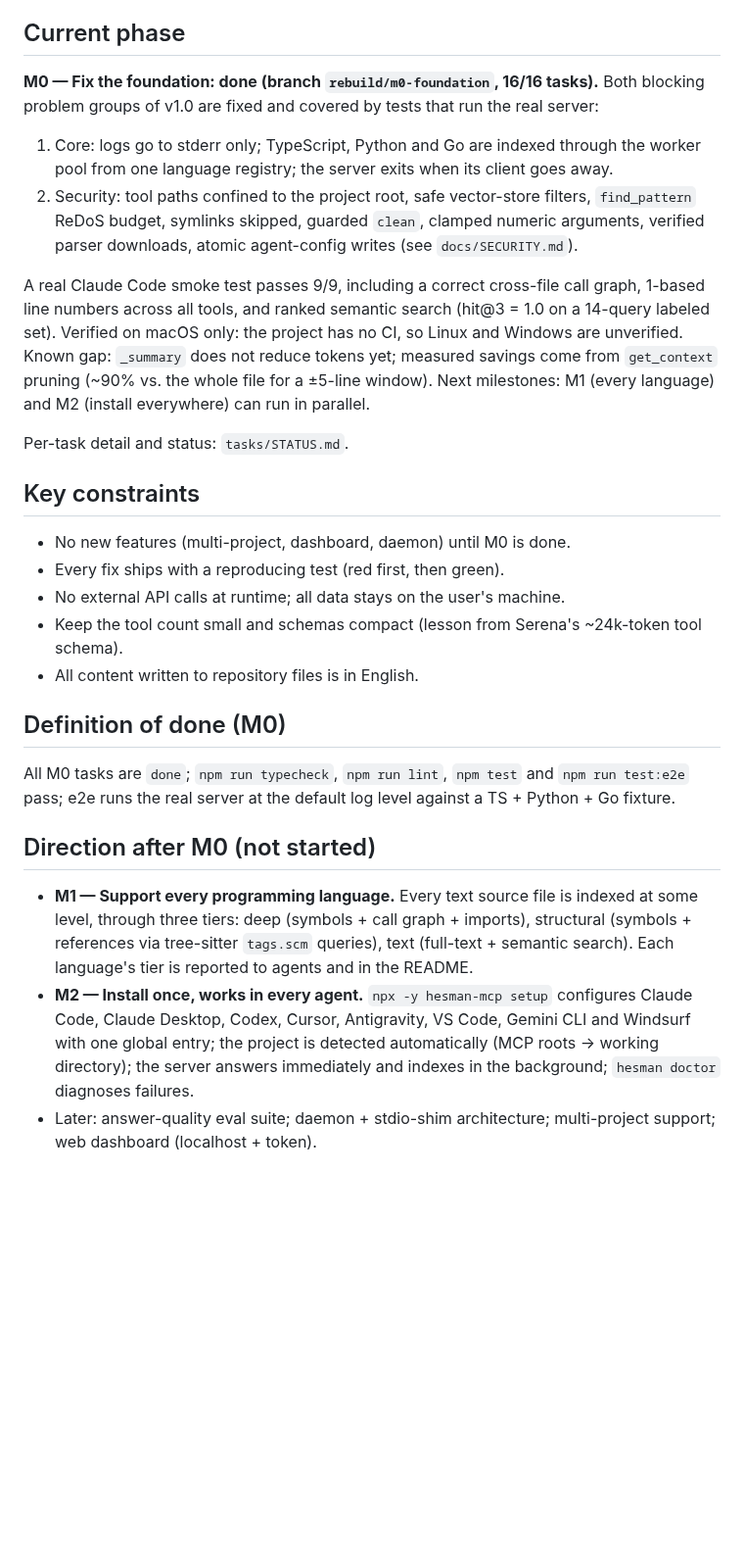
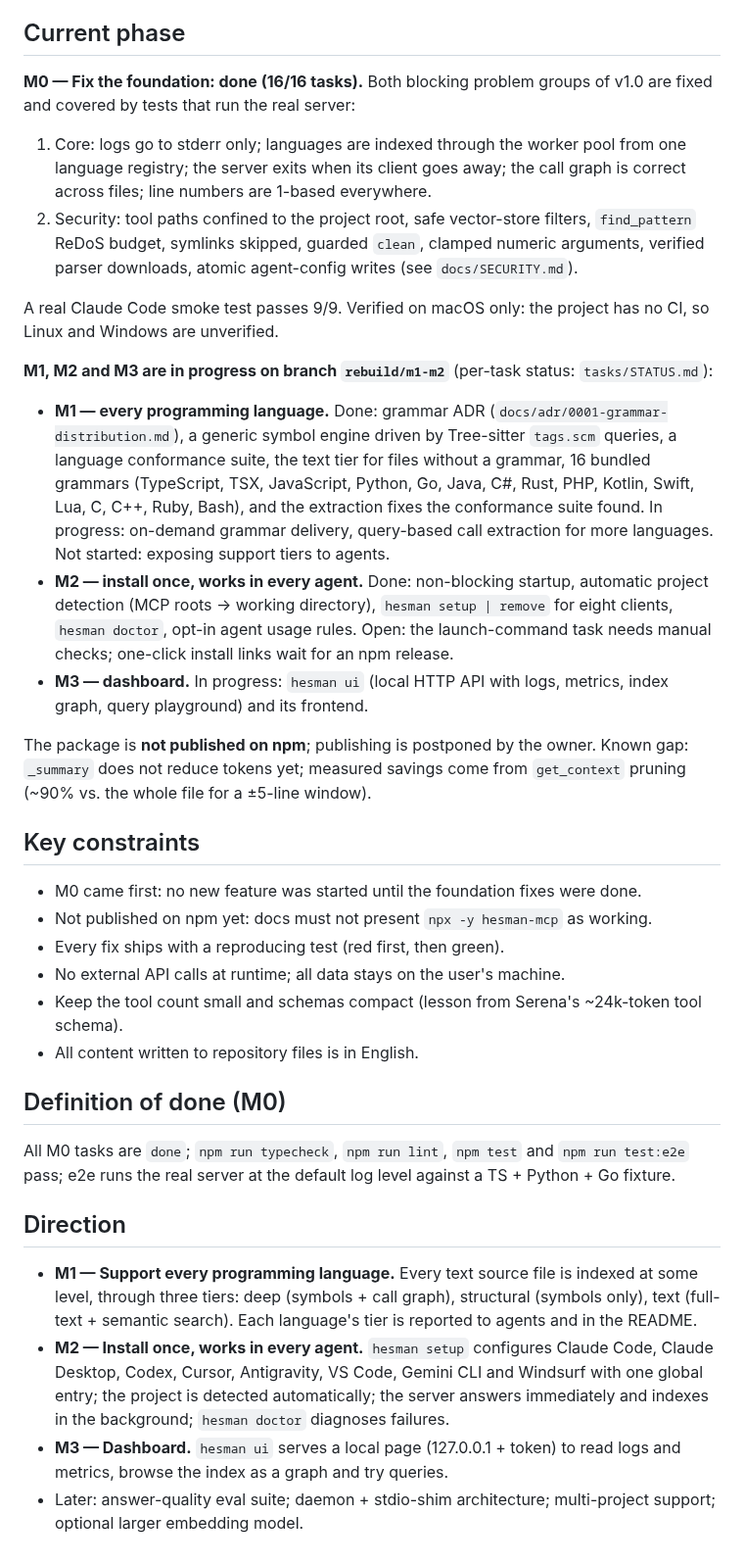
Before and after one commit to ocsen-hoc-code/hesman-mcp, a Markdown page: PROJECT-CONTEXT.md, the part around one of its changes. Shown at 98% size. GitHub-like rendering; blank space fills up the shorter version.

Commit message:
docs: update project context for M1/M2/M3 progress
Co-Authored-By: Claude Opus 5.5 (1M context) <noreply@anthropic.com>

```diff
--- a/PROJECT-CONTEXT.md
+++ b/PROJECT-CONTEXT.md
@@ -10,16 +10,22 @@ Hesman is an MCP server that lets AI agents query a codebase (symbol lookup, cal
 Node ≥20, TypeScript (ESM), `@modelcontextprotocol/sdk` (stdio), web-tree-sitter (WASM), better-sqlite3 + FTS5, `@zvec/zvec` (vectors), `@xenova/transformers` (MiniLM, local), chokidar, pino, vitest.
 
 ## Current phase
-**M0 — Fix the foundation: done (branch `rebuild/m0-foundation`, 16/16 tasks).** Both blocking problem groups of v1.0 are fixed and covered by tests that run the real server:
-1. Core: logs go to stderr only; TypeScript, Python and Go are indexed through the worker pool from one language registry; the server exits when its client goes away.
+**M0 — Fix the foundation: done (16/16 tasks).** Both blocking problem groups of v1.0 are fixed and covered by tests that run the real server:
+1. Core: logs go to stderr only; languages are indexed through the worker pool from one language registry; the server exits when its client goes away; the call graph is correct across files; line numbers are 1-based everywhere.
 2. Security: tool paths confined to the project root, safe vector-store filters, `find_pattern` ReDoS budget, symlinks skipped, guarded `clean`, clamped numeric arguments, verified parser downloads, atomic agent-config writes (see `docs/SECURITY.md`).
 
-A real Claude Code smoke test passes 9/9, including a correct cross-file call graph, 1-based line numbers across all tools, and ranked semantic search (hit@3 = 1.0 on a 14-query labeled set). Verified on macOS only: the project has no CI, so Linux and Windows are unverified. Known gap: `_summary` does not reduce tokens yet; measured savings come from `get_context` pruning (~90% vs. the whole file for a ±5-line window). Next milestones: M1 (every language) and M2 (install everywhere) can run in parallel.
+A real Claude Code smoke test passes 9/9. Verified on macOS only: the project has no CI, so Linux and Windows are unverified.
 
-Per-task detail and status: `tasks/STATUS.md`.
+**M1, M2 and M3 are in progress on branch `rebuild/m1-m2`** (per-task status: `tasks/STATUS.md`):
+- **M1 — every programming language.** Done: grammar ADR (`docs/adr/0001-grammar-distribution.md`), a generic symbol engine driven by Tree-sitter `tags.scm` queries, a language conformance suite, the text tier for files without a grammar, 16 bundled grammars (TypeScript, TSX, JavaScript, Python, Go, Java, C#, Rust, PHP, Kotlin, Swift, Lua, C, C++, Ruby, Bash), and the extraction fixes the conformance suite found. In progress: on-demand grammar delivery, query-based call extraction for more languages. Not started: exposing support tiers to agents.
+- **M2 — install once, works in every agent.** Done: non-blocking startup, automatic project detection (MCP roots → working directory), `hesman setup | remove` for eight clients, `hesman doctor`, opt-in agent usage rules. Open: the launch-command task needs manual checks; one-click install links wait for an npm release.
+- **M3 — dashboard.** In progress: `hesman ui` (local HTTP API with logs, metrics, index graph, query playground) and its frontend.
+
+The package is **not published on npm**; publishing is postponed by the owner. Known gap: `_summary` does not reduce tokens yet; measured savings come from `get_context` pruning (~90% vs. the whole file for a ±5-line window).
 
 ## Key constraints
-- No new features (multi-project, dashboard, daemon) until M0 is done.
+- M0 came first: no new feature was started until the foundation fixes were done.
+- Not published on npm yet: docs must not present `npx -y hesman-mcp` as working.
 - Every fix ships with a reproducing test (red first, then green).
 - No external API calls at runtime; all data stays on the user's machine.
 - Keep the tool count small and schemas compact (lesson from Serena's ~24k-token tool schema).
@@ -28,7 +34,8 @@ Per-task detail and status: `tasks/STATUS.md`.
 ## Definition of done (M0)
 All M0 tasks are `done`; `npm run typecheck`, `npm run lint`, `npm test` and `npm run test:e2e` pass; e2e runs the real server at the default log level against a TS + Python + Go fixture.
 
-## Direction after M0 (not started)
-- **M1 — Support every programming language.** Every text source file is indexed at some level, through three tiers: deep (symbols + call graph + imports), structural (symbols + references via tree-sitter `tags.scm` queries), text (full-text + semantic search). Each language's tier is reported to agents and in the README.
-- **M2 — Install once, works in every agent.** `npx -y hesman-mcp setup` configures Claude Code, Claude Desktop, Codex, Cursor, Antigravity, VS Code, Gemini CLI and Windsurf with one global entry; the project is detected automatically (MCP roots → working directory); the server answers immediately and indexes in the background; `hesman doctor` diagnoses failures.
-- Later: answer-quality eval suite; daemon + stdio-shim architecture; multi-project support; web dashboard (localhost + token).
+## Direction
+- **M1 — Support every programming language.** Every text source file is indexed at some level, through three tiers: deep (symbols + call graph), structural (symbols only), text (full-text + semantic search). Each language's tier is reported to agents and in the README.
+- **M2 — Install once, works in every agent.** `hesman setup` configures Claude Code, Claude Desktop, Codex, Cursor, Antigravity, VS Code, Gemini CLI and Windsurf with one global entry; the project is detected automatically; the server answers immediately and indexes in the background; `hesman doctor` diagnoses failures.
+- **M3 — Dashboard.** `hesman ui` serves a local page (127.0.0.1 + token) to read logs and metrics, browse the index as a graph and try queries.
+- Later: answer-quality eval suite; daemon + stdio-shim architecture; multi-project support; optional larger embedding model.
```
Also changed, not shown: other parts of PROJECT-CONTEXT.md (+1 -1 lines), tasks/STATUS.md (+1 -1 lines).
